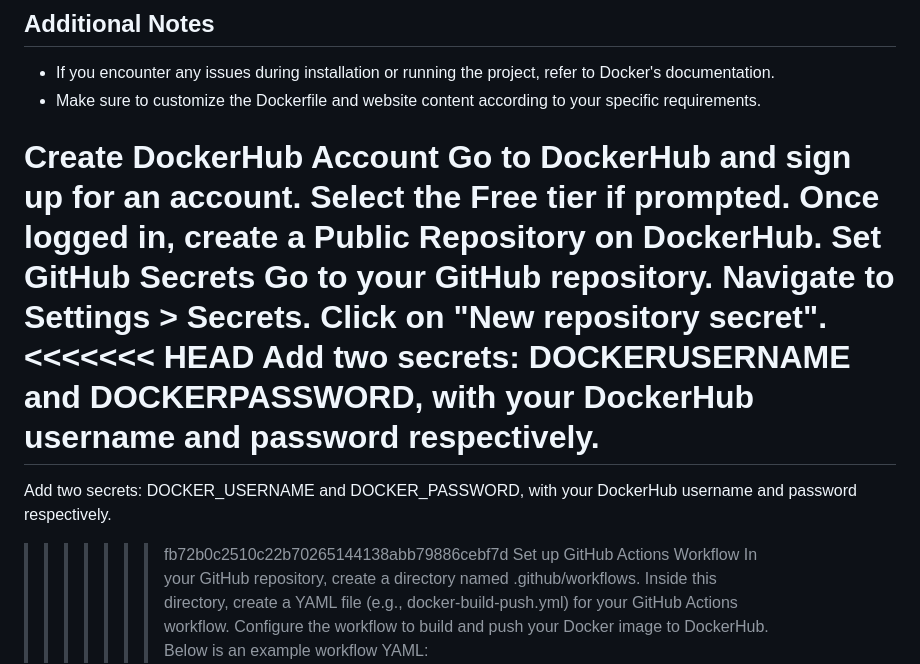
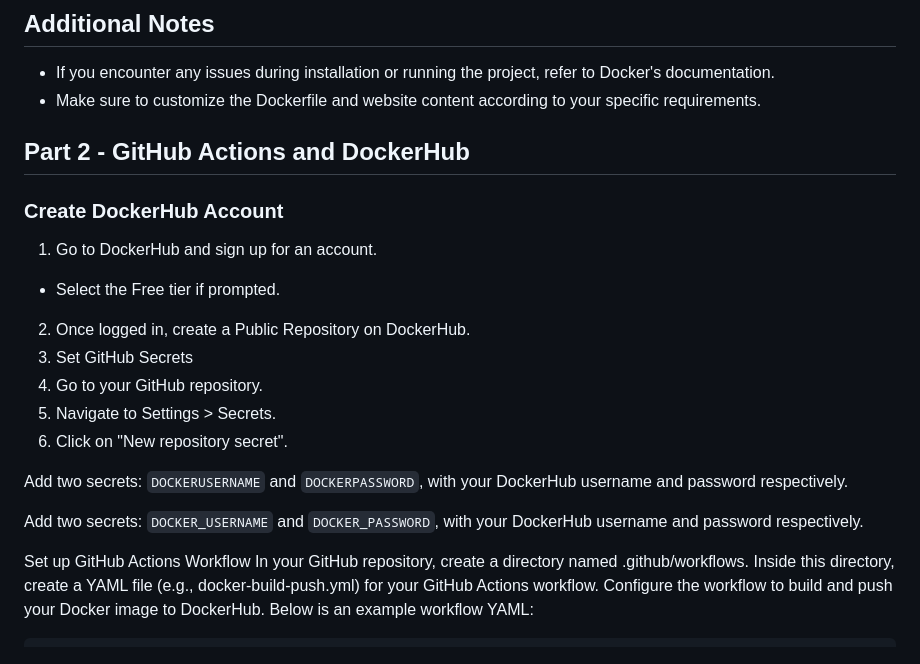
Before and after one commit to WSU-kduncan/s24cicd-MishkaFloof, a Markdown page: README-CI.md, the part around the change. Rendered like a GitHub page.

```diff
--- a/README-CI.md
+++ b/README-CI.md
@@ -45,20 +45,21 @@ sudo docker run hello-world
 - If you encounter any issues during installation or running the project, refer to Docker's documentation.
 - Make sure to customize the Dockerfile and website content according to your specific requirements.
 
+## Part 2 - GitHub Actions and DockerHub
+### Create DockerHub Account
 
-Create DockerHub Account
-Go to DockerHub and sign up for an account.
-Select the Free tier if prompted.
-Once logged in, create a Public Repository on DockerHub.
-Set GitHub Secrets
-Go to your GitHub repository.
-Navigate to Settings > Secrets.
-Click on "New repository secret".
-<<<<<<< HEAD
-Add two secrets: DOCKERUSERNAME and DOCKERPASSWORD, with your DockerHub username and password respectively.
-=======
-Add two secrets: DOCKER_USERNAME and DOCKER_PASSWORD, with your DockerHub username and password respectively.
->>>>>>> fb72b0c2510c22b70265144138abb79886cebf7d
+1. Go to DockerHub and sign up for an account.
+  * Select the Free tier if prompted.
+2. Once logged in, create a Public Repository on DockerHub.
+3. Set GitHub Secrets
+4. Go to your GitHub repository.
+5. Navigate to Settings > Secrets.
+6. Click on "New repository secret".
+
+Add two secrets: `DOCKERUSERNAME` and `DOCKERPASSWORD`, with your DockerHub username and password respectively.
+
+Add two secrets: `DOCKER_USERNAME` and `DOCKER_PASSWORD`, with your DockerHub username and password respectively.
+
 Set up GitHub Actions Workflow
 In your GitHub repository, create a directory named .github/workflows.
 Inside this directory, create a YAML file (e.g., docker-build-push.yml) for your GitHub Actions workflow.
```
